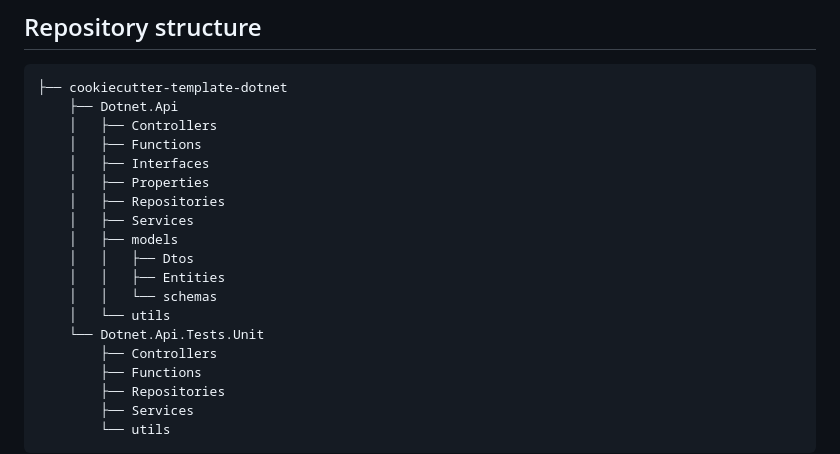
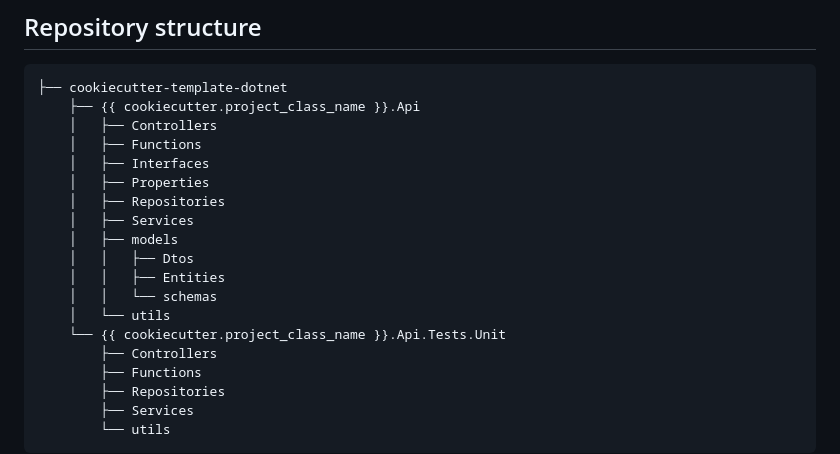
Before and after one commit to Code-and-Sorts/cookiecutter-api, a Markdown page: dotnet/{{cookiecutter.project_class_name}}/README.md, the part around one of its changes. Drawn GitHub-style.

````diff
--- a/dotnet/{{cookiecutter.project_class_name}}/README.md
+++ b/dotnet/{{cookiecutter.project_class_name}}/README.md
@@ -95,7 +97,7 @@ make test-unit
 
 ```text
 ├── cookiecutter-template-dotnet
-    ├── Dotnet.Api
+    ├── {{ cookiecutter.project_class_name }}.Api
     │   ├── Controllers
     │   ├── Functions
     │   ├── Interfaces
@@ -107,7 +109,7 @@ make test-unit
     │   │   ├── Entities
     │   │   └── schemas
     │   └── utils
-    └── Dotnet.Api.Tests.Unit
+    └── {{ cookiecutter.project_class_name }}.Api.Tests.Unit
         ├── Controllers
         ├── Functions
         ├── Repositories
````
Also changed, not shown: other parts of dotnet/{{cookiecutter.project_class_name}}/README.md (+2 -0 lines), python/{{cookiecutter.project_class_name}}/README.md (+2 -0 lines), typescript/{{cookiecutter.project_class_name}}/README.md (+2 -0 lines).
